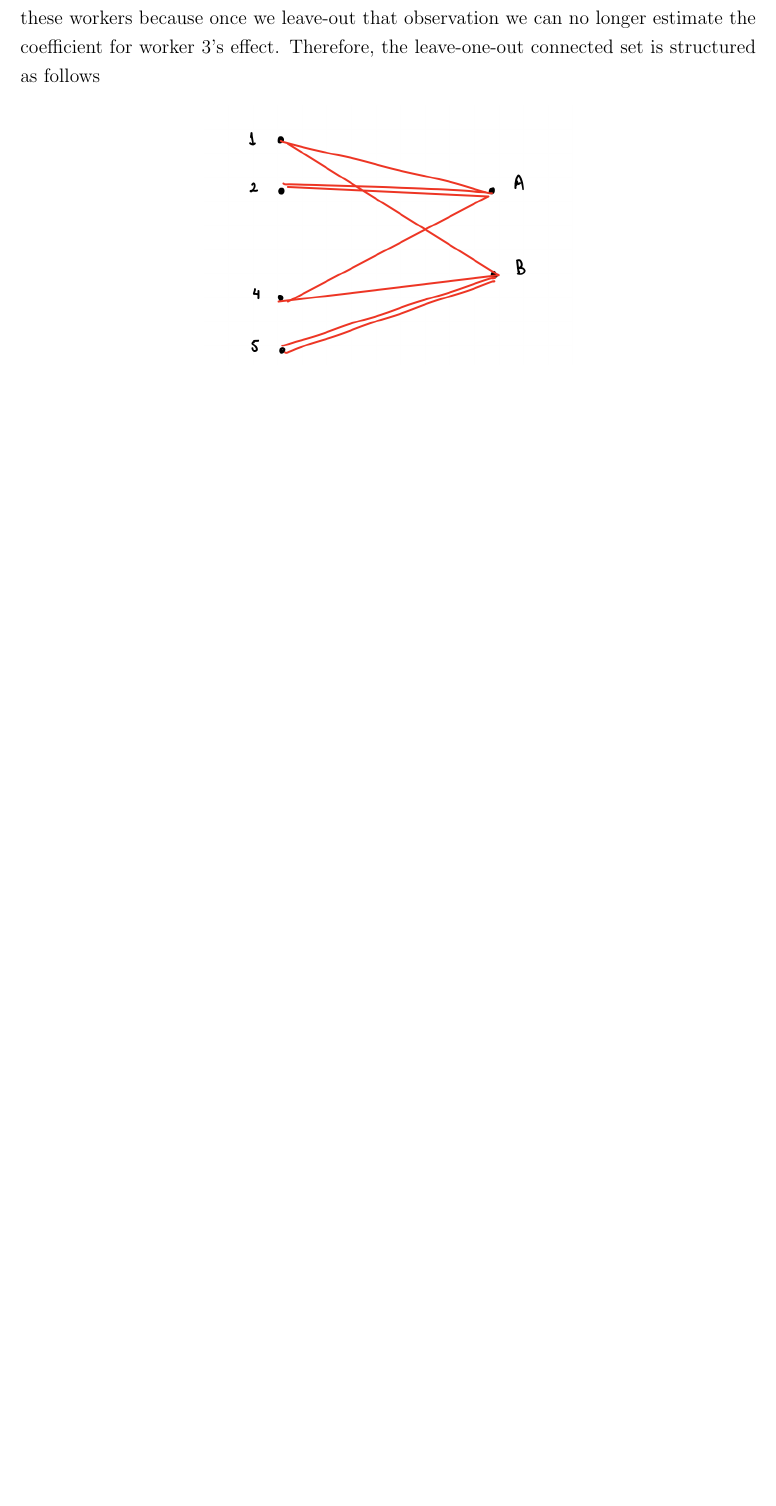
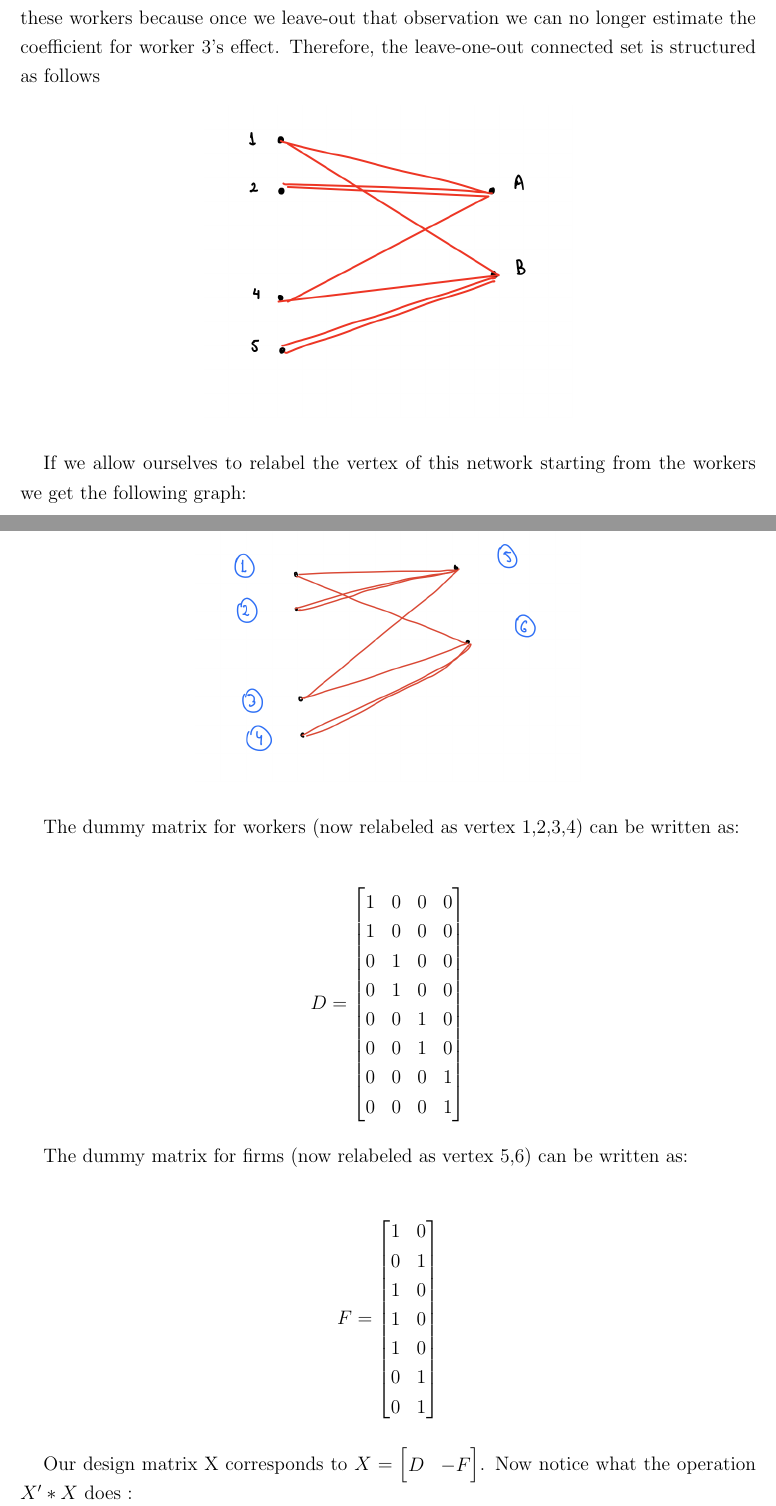
Before and after one commit to Alim-faraji/-VHDFE_different_OS, a LaTeX document (docs/tex/rough_notes.tex): part of page 8 of 11 before the commit and two parts of pages 8 and 9 of 13 after it, the two joined at a grey line, cut so that both start at the same text, the shorter picture padded with empty space. Compiled offline with pdfLaTeX.

Commit message:
Rough Notes

```diff
--- a/docs/tex/rough_notes.tex
+++ b/docs/tex/rough_notes.tex
@@ -316,3 +316,42 @@ Finally, the function $\textit{drop\_single\_obs()}$ will delete the workers tha
 \includegraphics[scale=0.6]{leaveoutnetwork.png}
 \end{figure}
 
+If we allow ourselves to relabel the vertex of this network starting from the workers we get the following graph:
+
+\begin{figure}[H]
+    \centering
+\includegraphics[scale=0.6]{leaveoutnetwork_relabeled.png}
+\end{figure}
+
+
+The dummy matrix for workers (now relabeled as vertex 1,2,3,4) can be written as:
+
+\begin{align*}
+D = \begin{bmatrix}
+1 & 0 & 0& 0\\
+1 & 0 & 0& 0\\
+0 & 1 & 0& 0\\
+0 & 1 & 0& 0\\
+0 & 0 & 1& 0\\
+0 & 0 & 1& 0\\
+0 & 0 & 0& 1\\
+0 & 0 & 0& 1\\
+\end{bmatrix}
+\end{align*}
+
+
+The dummy matrix for firms (now relabeled as vertex 5,6) can be written as:
+
+\begin{align*}
+F = \begin{bmatrix}
+1 & 0 \\
+0 & 1 \\
+1 & 0 \\
+1 & 0 \\
+1 & 0 \\
+0 & 1 \\
+0 & 1 \\
+\end{bmatrix}
+\end{align*}
+
+Our design matrix X corresponds to  $X = \begin{bmatrix} D & -F \end{bmatrix}$. Now notice what the operation $X'*X$ does :
```
Also changed, not shown: docs/tex/leaveoutnetwork_relabeled.png (added), docs/tex/rough_notes.tex (14 more changed lines).
